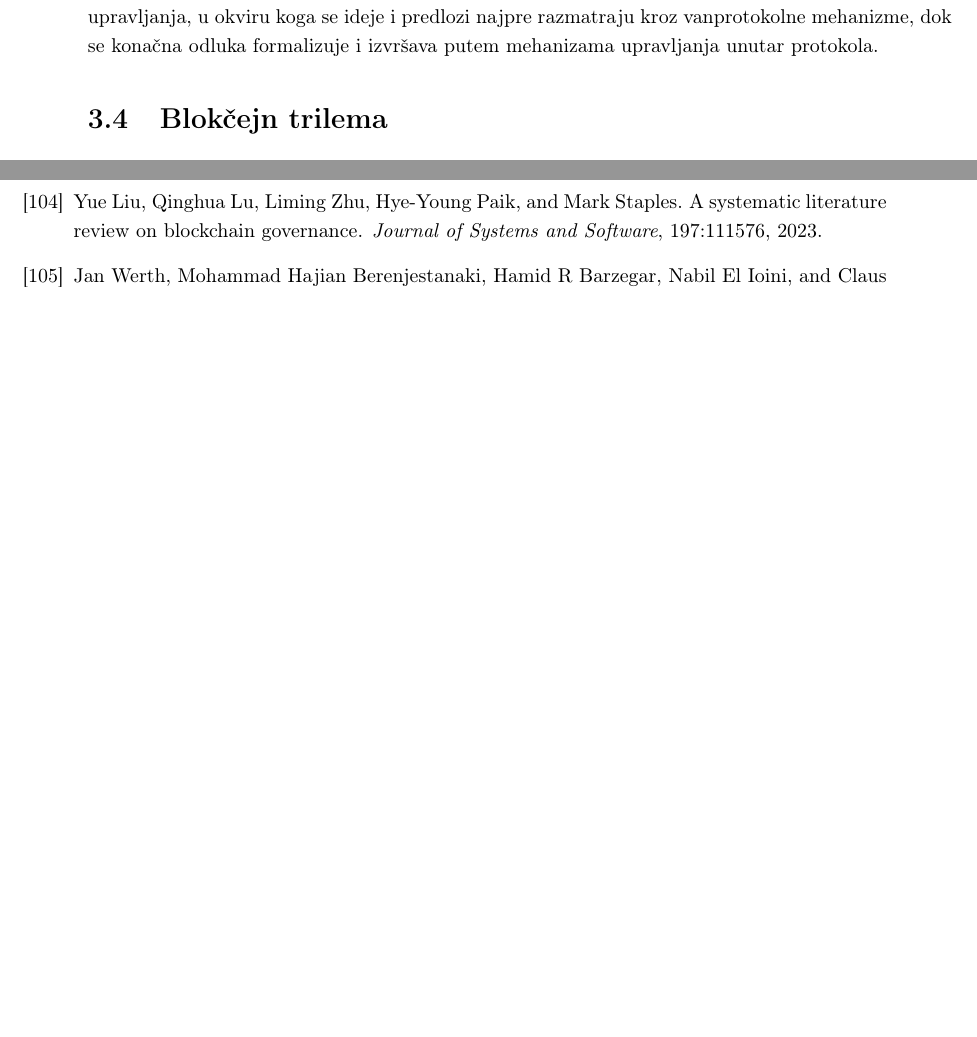
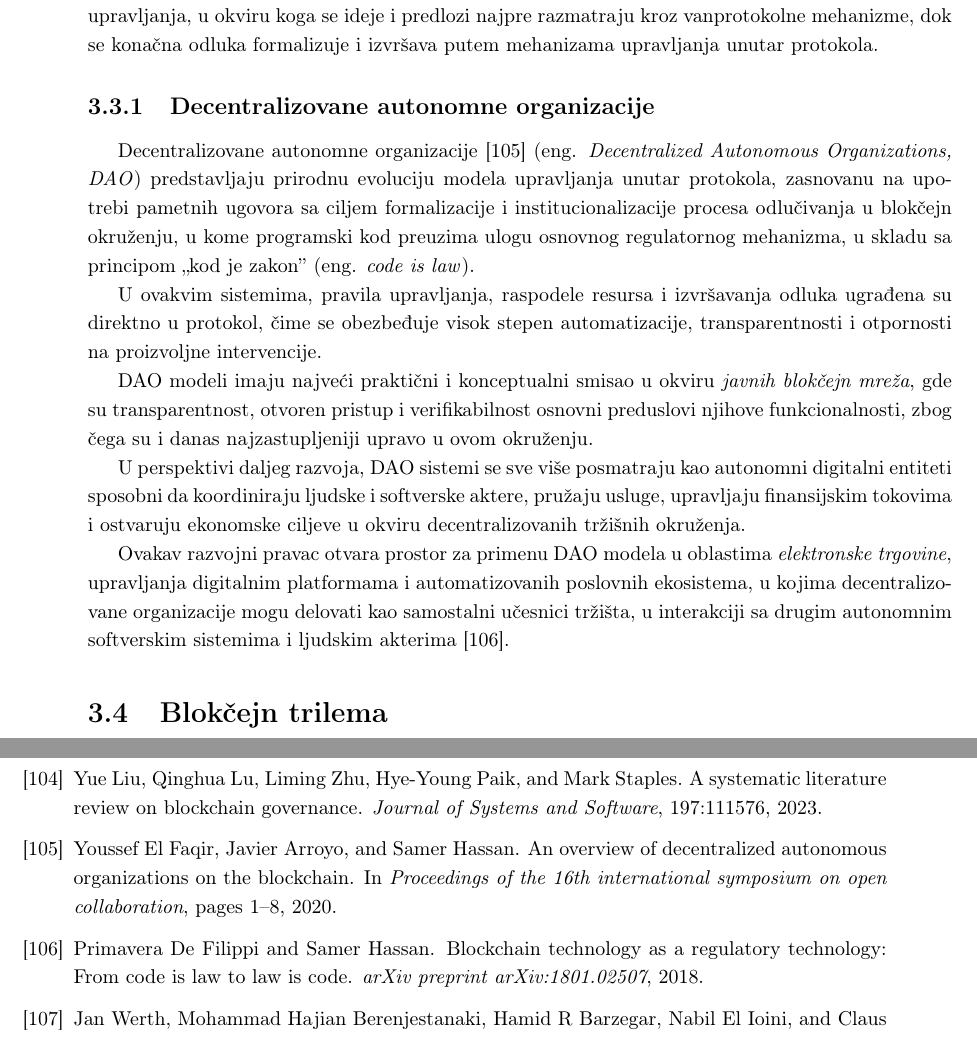
Before and after one commit to kaseen/disertacija, a LaTeX book (main.tex, which reads chapters/chapter3/chapter3.tex, references.bib): two parts of pages 48 and 59 of 59, joined at a grey line, cut so that both start at the same text, the shorter picture padded with empty space. The pictures show the PDF file main.pdf that the author committed with the source.

Commit message:
(172h) Decentralizovane autonomne organizacije

```diff
--- a/chapters/chapter3/chapter3.tex
+++ b/chapters/chapter3/chapter3.tex
@@ -252,11 +252,24 @@ U zavisnosti od obima i prirode promena, razlikuju se dve osnovne kategorije nad
 
 Kako su blokčejn sistemi sazrevali, u praksi su se izdvojila dva dominantna modela upravljanja: upravljanje unutar protokola \eng{on-chain governance} i upravljanje van protokola \eng{off-chain governance}, koji se razlikuju po načinu formalizacije odlučivanja i stepenu automatizacije procesa donošenja odluka.
 
-Upravljanje unutar protokola sprovodi se direktno na blokčejnu, pri čemu učesnici sa odgovarajućim pravima glasa koriste pametne ugovore za formalno donošenje odluka. Ovakav pristup obezbeđuje visok stepen transparentnosti, brzu verifikaciju rezultata i automatsku primenu usvojenih promena na svim čvorovima mreže. Međutim, ovaj model je podložan problemima niske izlaznosti učesnika, kao i riziku koncentracije moći, jer mali broj adresa sa velikim udelom sredstava može imati dominantan uticaj na konačne odluke.
+\begin{description}
+\item \textbf{Upravljanje van protokola} odvija se kroz neformalne i poluformalne mehanizme, kao što su diskusije na forumima, društvenim mrežama i razvojnim platformama. U ovom modelu, pravo učešća nije ograničeno isključivo vlasništvom nad sredstvima, već se zasniva i na reputaciji, stručnosti i doprinosu zajednici, čime se podstiče šira i kvalitetnija razmena mišljenja. Ovakav pristup smanjuje rizik od brzopletih odluka i manipulacije putem finansijske moći, ali istovremeno može dovesti do dugotrajnih i slabo strukturisanih rasprava, kao i do ograničenog učešća netehničkih korisnika. Dodatni izazov predstavlja činjenica da pojedini učesnici u slučaju manjih nadogradnji mogu namerno odlagati ažuriranje softvera ukoliko procene da im predložene promene nisu u sopstvenom interesu.
 
-Upravljanje van protokola odvija se kroz neformalne i poluformalne mehanizme, kao što su diskusije na forumima, društvenim mrežama i razvojnim platformama. U ovom modelu, pravo učešća nije ograničeno isključivo vlasništvom nad sredstvima, već se zasniva i na reputaciji, stručnosti i doprinosu zajednici, čime se podstiče šira i kvalitetnija razmena mišljenja. Ovakav pristup smanjuje rizik od brzopletih odluka i manipulacije putem finansijske moći, ali istovremeno može dovesti do dugotrajnih i slabo strukturisanih rasprava, kao i do ograničenog učešća netehničkih korisnika. Dodatni izazov predstavlja činjenica da pojedini učesnici u slučaju manjih nadogradnji mogu namerno odlagati ažuriranje softvera ukoliko procene da im predložene promene nisu u sopstvenom interesu.
+\item \textbf{Upravljanje unutar protokola} sprovodi se direktno na blokčejnu, pri čemu učesnici sa odgovarajućim pravima glasa koriste pametne ugovore za formalno donošenje odluka. Ovakav pristup obezbeđuje visok stepen transparentnosti, brzu verifikaciju rezultata i automatsku primenu usvojenih promena na svim čvorovima mreže. Međutim, ovaj model je podložan problemima niske izlaznosti učesnika, kao i riziku koncentracije moći, jer mali broj adresa sa velikim udelom sredstava može imati dominantan uticaj na konačne odluke.
+\end{description}
 
 Zbog navedenih ograničenja, savremeni blokčejn sistemi sve češće primenjuju hibridni model upravljanja, u okviru koga se ideje i predlozi najpre razmatraju kroz vanprotokolne mehanizme, dok se konačna odluka formalizuje i izvršava putem mehanizama upravljanja unutar protokola.
+
+\subsection{Decentralizovane autonomne organizacije}
+Decentralizovane autonomne organizacije \cite{el2020overview} \eng{Decentralized Autonomous Organizations, DAO} predstavljaju prirodnu evoluciju modela upravljanja unutar protokola, zasnovanu na upotrebi pametnih ugovora sa ciljem formalizacije i institucionalizacije procesa odlučivanja u blokčejn okruženju, u kome programski kod preuzima ulogu osnovnog regulatornog mehanizma, u skladu sa principom ,,kod je zakon'' \eng{code is law}.
+
+U ovakvim sistemima, pravila upravljanja, raspodele resursa i izvršavanja odluka ugrađena su direktno u protokol, čime se obezbeđuje visok stepen automatizacije, transparentnosti i otpornosti na proizvoljne intervencije.
+
+DAO modeli imaju najveći praktični i konceptualni smisao u okviru \textit{javnih blokčejn mreža}, gde su transparentnost, otvoren pristup i verifikabilnost osnovni preduslovi njihove funkcionalnosti, zbog čega su i danas najzastupljeniji upravo u ovom okruženju.
+
+U perspektivi daljeg razvoja, DAO sistemi se sve više posmatraju kao autonomni digitalni entiteti sposobni da koordiniraju ljudske i softverske aktere, pružaju usluge, upravljaju finansijskim tokovima i ostvaruju ekonomske ciljeve u okviru decentralizovanih tržišnih okruženja.
+
+Ovakav razvojni pravac otvara prostor za primenu DAO modela u oblastima \textit{elektronske trgovine}, upravljanja digitalnim platformama i automatizovanih poslovnih ekosistema, u kojima decentralizovane organizacije mogu delovati kao samostalni učesnici tržišta, u interakciji sa drugim autonomnim softverskim sistemima i ljudskim akterima \cite{de2018blockchain}.
 
 \section{Blokčejn trilema}
 U distribuiranim sistemima koji se oslanjaju na mrežnu komunikaciju, pojava mrežnih particija predstavlja neizbežnu realnost, usled čega Teorema \ref{teorema:cap} uvodi fundamentalno ograničenje nad skupom osobina koje takvi sistemi mogu istovremeno garantovati. Budući da je blokčejn po svojoj prirodi distribuirani sistem, navedeno ograničenje se neposredno primenjuje i na blokčejn mreže.
--- a/references.bib
+++ b/references.bib
@@ -942,6 +942,21 @@
   publisher={Elsevier}
 }
 
+@inproceedings{el2020overview,
+  title={An overview of decentralized autonomous organizations on the blockchain},
+  author={El Faqir, Youssef and Arroyo, Javier and Hassan, Samer},
+  booktitle={Proceedings of the 16th international symposium on open collaboration},
+  pages={1--8},
+  year={2020}
+}
+
+@article{de2018blockchain,
+  title={Blockchain technology as a regulatory technology: From code is law to law is code},
+  author={De Filippi, Primavera and Hassan, Samer},
+  journal={arXiv preprint arXiv:1801.02507},
+  year={2018}
+}
+
 @article{werth2023review,
   title={A Review of Blockchain Platforms Based on the Scalability, Security and Decentralization Trilemma.},
   author={Werth, Jan and Berenjestanaki, Mohammad Hajian and Barzegar, Hamid R and El Ioini, Nabil and Pahl, Claus},
```
Also changed, not shown: README.md, main.pdf.
